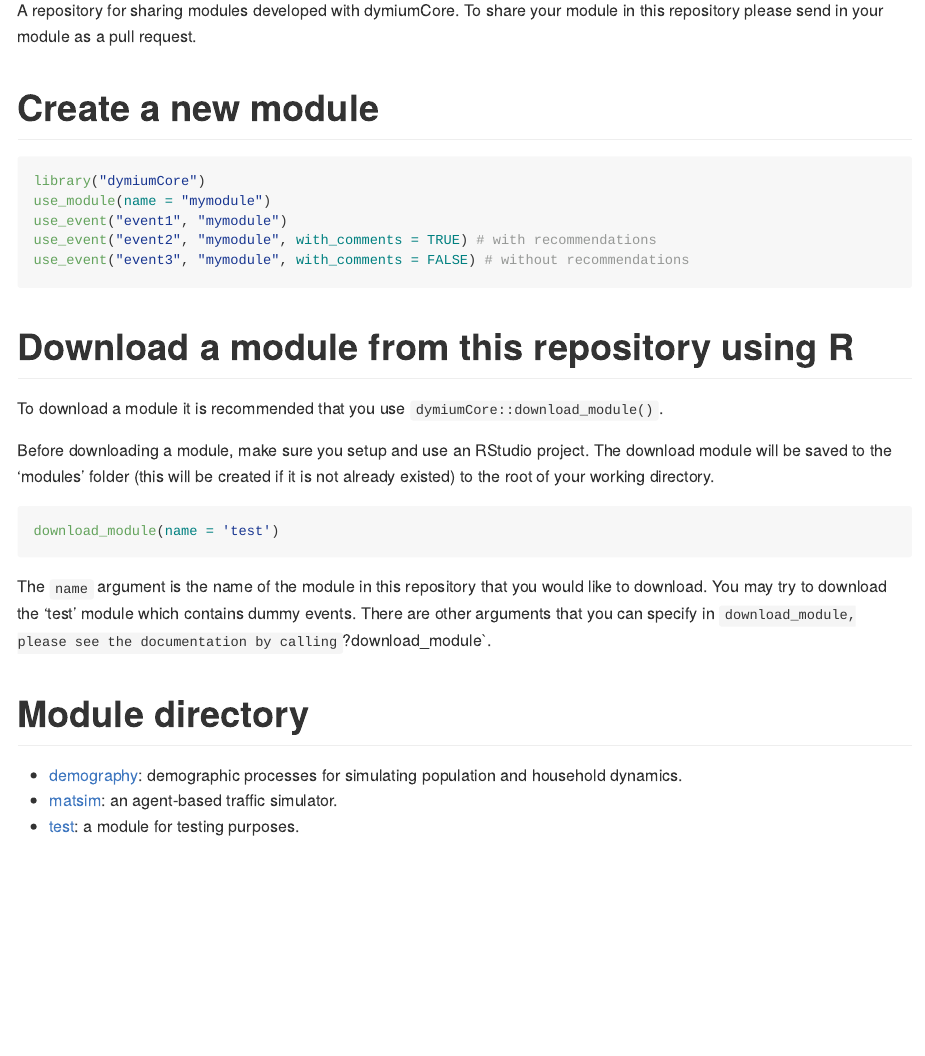
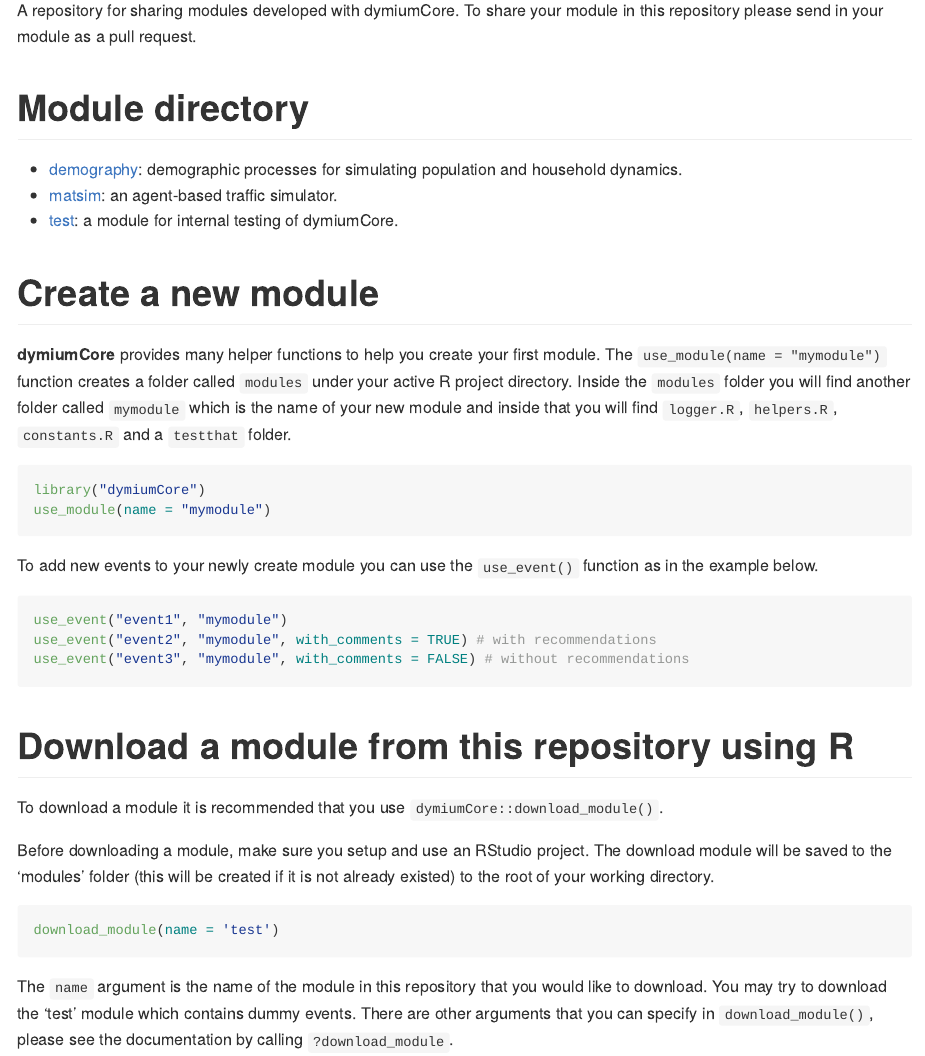
Before and after one commit to dymium-org/dymiumModules, an R Markdown document (README.Rmd): the page in a window 1100 px wide, from 110 px down. The pictures show the output file README.md that the author committed with the source, drawn offline in the style of GitHub.

Commit message:
docs: README

````diff
--- a/README.Rmd
+++ b/README.Rmd
@@ -19,11 +19,30 @@
 A repository for sharing modules developed with dymiumCore. To share your module
 in this repository please send in your module as a pull request.
 
+
+# Module directory
+
+- [demography](https://github.com/dymium-org/dymiumModules/tree/master/modules/demography): demographic processes for simulating population and household dynamics.
+- [matsim](https://github.com/dymium-org/dymiumModules/tree/master/modules/matsim): an agent-based traffic simulator.
+- [test](https://github.com/dymium-org/dymiumModules/tree/master/modules/test): a module for internal testing of dymiumCore.
+
 # Create a new module
+
+__dymiumCore__ provides many helper functions to help you create your first module.
+The `use_module(name = "mymodule")` function creates a folder called `modules`
+under your active R project directory. Inside the `modules` folder you will find
+another folder called `mymodule` which is the name of your new module and inside
+that you will find `logger.R`, `helpers.R`, `constants.R` and a `testthat` folder.
 
 ```{r, eval = FALSE}
 library("dymiumCore")
 use_module(name = "mymodule")
+```
+
+To add new events to your newly create module you can use the `use_event()` function
+as in the example below.
+
+```{r, eval = FALSE}
 use_event("event1", "mymodule")
 use_event("event2", "mymodule", with_comments = TRUE) # with recommendations
 use_event("event3", "mymodule", with_comments = FALSE) # without recommendations
@@ -43,11 +62,5 @@
 
 The `name` argument is the name of the module in this repository that you would like to
 download. You may try to download the 'test' module which contains dummy events.
-There are other arguments that you can specify in `download_module, please see
+There are other arguments that you can specify in `download_module()`, please see
 the documentation by calling `?download_module`.
-
-# Module directory
-
-- [demography](https://github.com/dymium-org/dymiumModules/tree/master/modules/demography): demographic processes for simulating population and household dynamics.
-- [matsim](https://github.com/dymium-org/dymiumModules/tree/master/modules/matsim): an agent-based traffic simulator.
-- [test](https://github.com/dymium-org/dymiumModules/tree/master/modules/test): a module for testing purposes.
````
Also changed, not shown: README.md.
